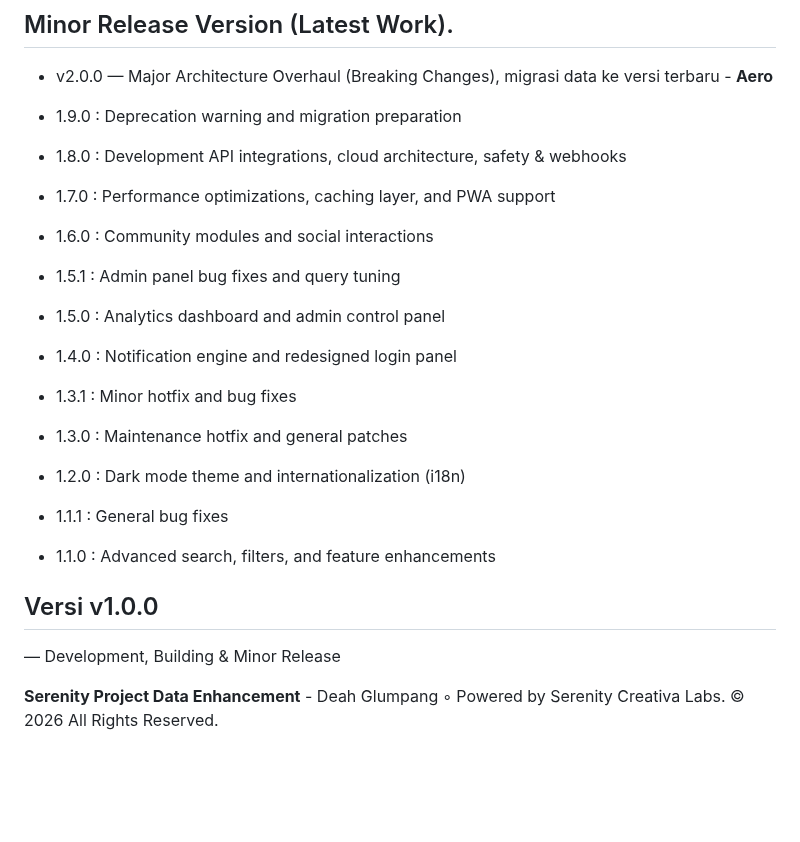
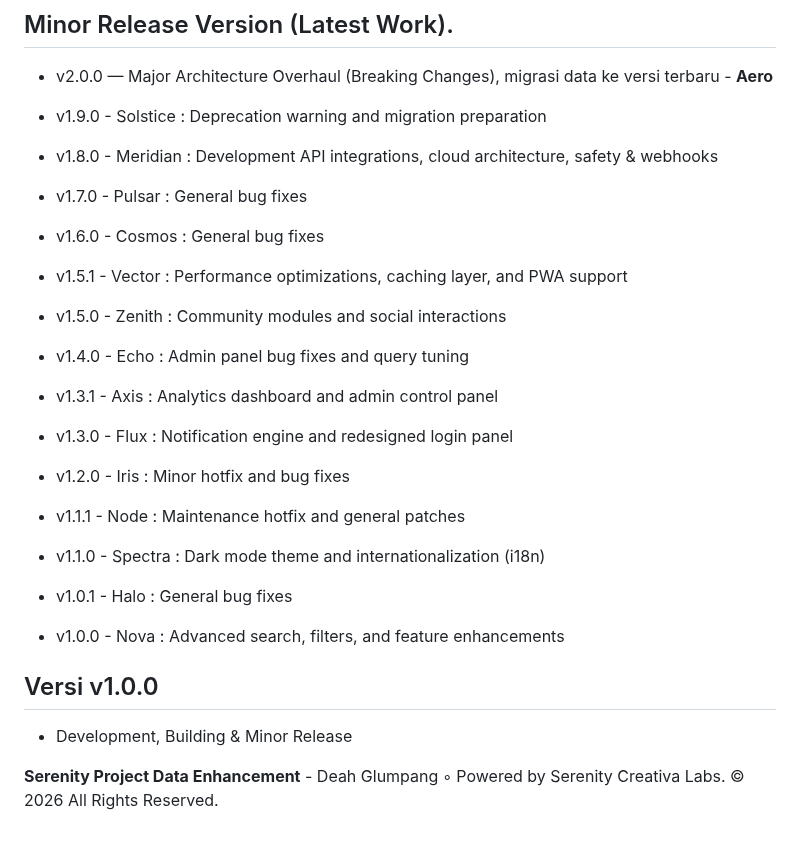
Before and after one commit to serenitycreativelabs/Serenity, a Markdown page: README.md, the part around the change. Drawn GitHub-style; blank space fills up the shorter version.

```diff
--- a/README.md
+++ b/README.md
@@ -42,20 +42,22 @@
 ## Minor Release Version (Latest Work).
 - v2.0.0 — Major Architecture Overhaul (Breaking Changes), migrasi data ke versi terbaru - **Aero**
 
-- 1.9.0 : Deprecation warning and migration preparation
-- 1.8.0 : Development API integrations, cloud architecture, safety & webhooks
-- 1.7.0 : Performance optimizations, caching layer, and PWA support
-- 1.6.0 : Community modules and social interactions
-- 1.5.1 : Admin panel bug fixes and query tuning
-- 1.5.0 : Analytics dashboard and admin control panel
-- 1.4.0 : Notification engine and redesigned login panel
-- 1.3.1 : Minor hotfix and bug fixes
-- 1.3.0 : Maintenance hotfix and general patches
-- 1.2.0 : Dark mode theme and internationalization (i18n)
-- 1.1.1 : General bug fixes
-- 1.1.0 : Advanced search, filters, and feature enhancements
+- v1.9.0 - Solstice : Deprecation warning and migration preparation
+- v1.8.0 - Meridian : Development API integrations, cloud architecture, safety & webhooks
+- v1.7.0 - Pulsar : General bug fixes
+- v1.6.0 - Cosmos : General bug fixes
+- v1.5.1 - Vector : Performance optimizations, caching layer, and PWA support
+- v1.5.0 - Zenith : Community modules and social interactions
+- v1.4.0 - Echo : Admin panel bug fixes and query tuning
+- v1.3.1 - Axis : Analytics dashboard and admin control panel
+- v1.3.0 - Flux : Notification engine and redesigned login panel
+- v1.2.0 - Iris : Minor hotfix and bug fixes
+- v1.1.1 - Node : Maintenance hotfix and general patches
+- v1.1.0 - Spectra : Dark mode theme and internationalization (i18n)
+- v1.0.1 - Halo : General bug fixes
+- v1.0.0 - Nova : Advanced search, filters, and feature enhancements
 
 ## Versi v1.0.0
-— Development, Building & Minor Release
+- Development, Building & Minor Release
 
 **Serenity Project Data Enhancement** - Deah Glumpang ◦ Powered by Serenity Creativa Labs. © 2026 All Rights Reserved.
```
